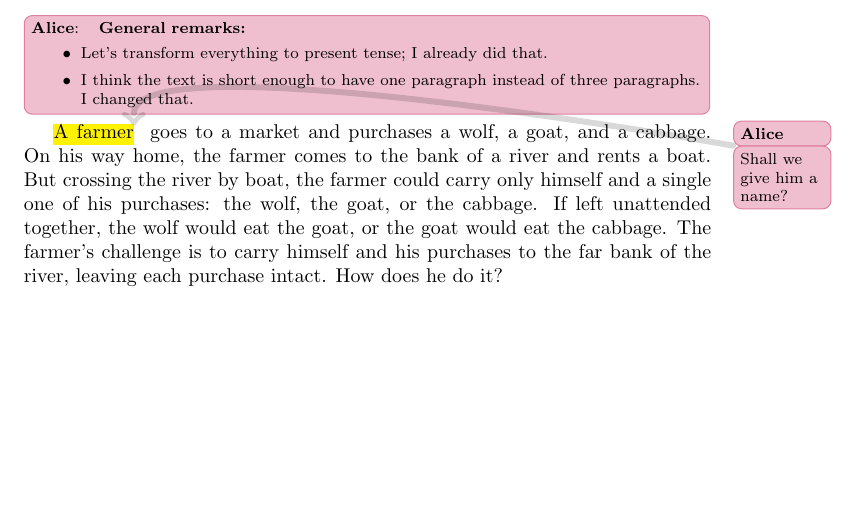
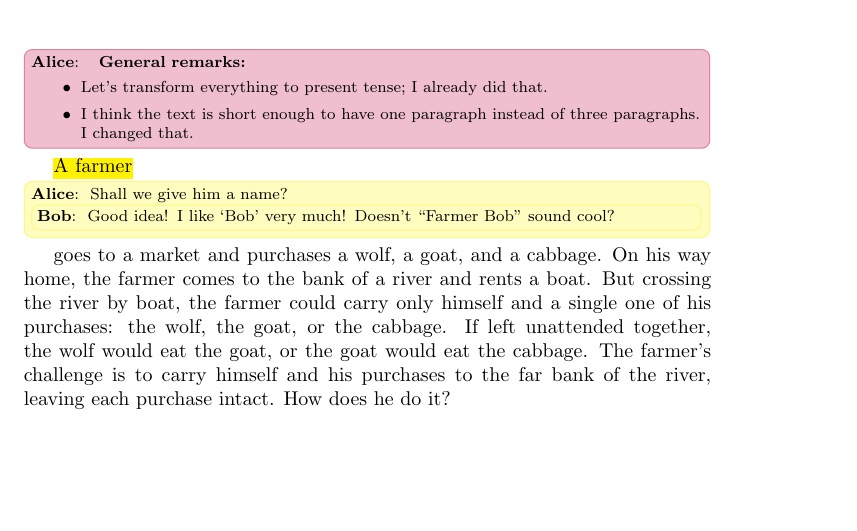
Before and after one commit to christian-krieg/latexreview, a LaTeX document (test.tex): part of the page, cut so that both start at the same text. Compiled offline with pdfLaTeX.

Commit message:
Added Bob's reply1 to test.tex

```diff
--- a/test.tex
+++ b/test.tex
@@ -17,11 +17,16 @@
     \end{itemize}
 }
 
-\alicehl{A farmer}{Shall we give him a name?} goes to a market and purchases a
-wolf, a goat, and a cabbage. On his way home, the farmer comes to the bank of a
-river and rents a boat. But crossing the river by boat, the farmer could carry
-only himself and a single one of his purchases: the wolf, the goat, or the
-cabbage.
+\alicehl[inline]{A farmer}{Shall we give him a name?
+    \bob[inline]{Good idea! I like `Bob' very much! Doesn't ``Farmer Bob'' sound
+        cool?
+    }
+}
+goes to a market and
+purchases a wolf, a goat, and a cabbage. On his way home, the farmer comes to
+the bank of a river and rents a boat. But crossing the river by boat, the farmer
+could carry only himself and a single one of his purchases: the wolf, the goat,
+or the cabbage.
 %
 If left unattended together, the wolf would eat the goat, or the goat would eat
 the cabbage.
```
